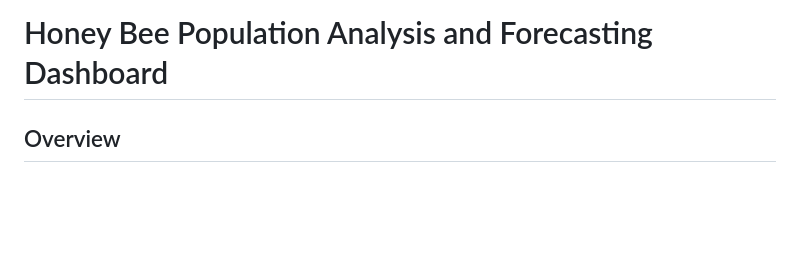
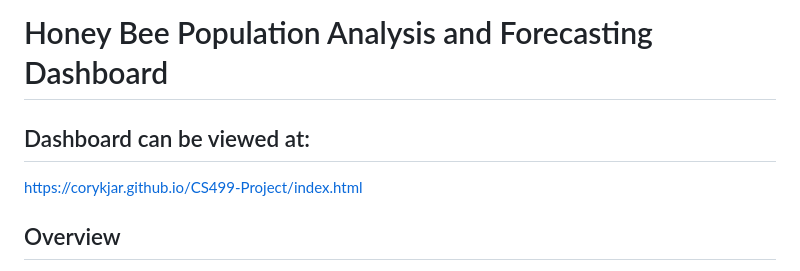
Before and after one commit to CoryKjar/CS499-Project, a Markdown page: README.md, the part around the change. Drawn GitHub-style; blank space fills up the shorter version.

```diff
--- a/README.md
+++ b/README.md
@@ -1,4 +1,7 @@
 # Honey Bee Population Analysis and Forecasting Dashboard
+
+## Dashboard can be viewed at:
+https://corykjar.github.io/CS499-Project/index.html
 
 ## Overview
 
```
